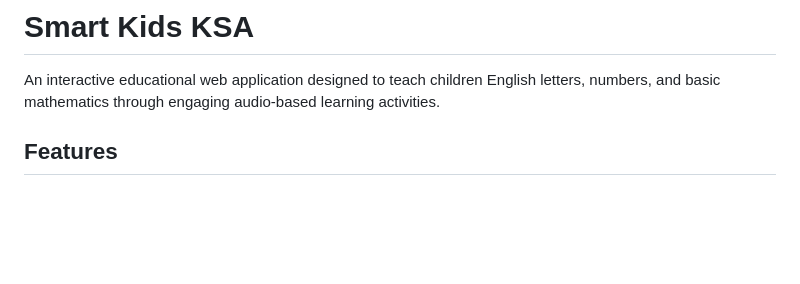
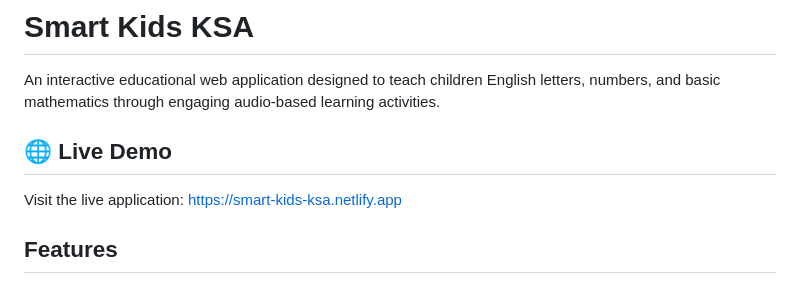
Before and after one commit to Safwatgamal2026/Smart-Kids-KSA, a Markdown page: README.md, the part around the change. Drawn GitHub-style; blank space fills up the shorter version.

Commit message:
Add live demo URL to README

```diff
--- a/README.md
+++ b/README.md
@@ -1,6 +1,10 @@
 # Smart Kids KSA
 
 An interactive educational web application designed to teach children English letters, numbers, and basic mathematics through engaging audio-based learning activities.
+
+## 🌐 Live Demo
+
+Visit the live application: [https://smart-kids-ksa.netlify.app](https://smart-kids-ksa.netlify.app)
 
 ## Features
 
```
